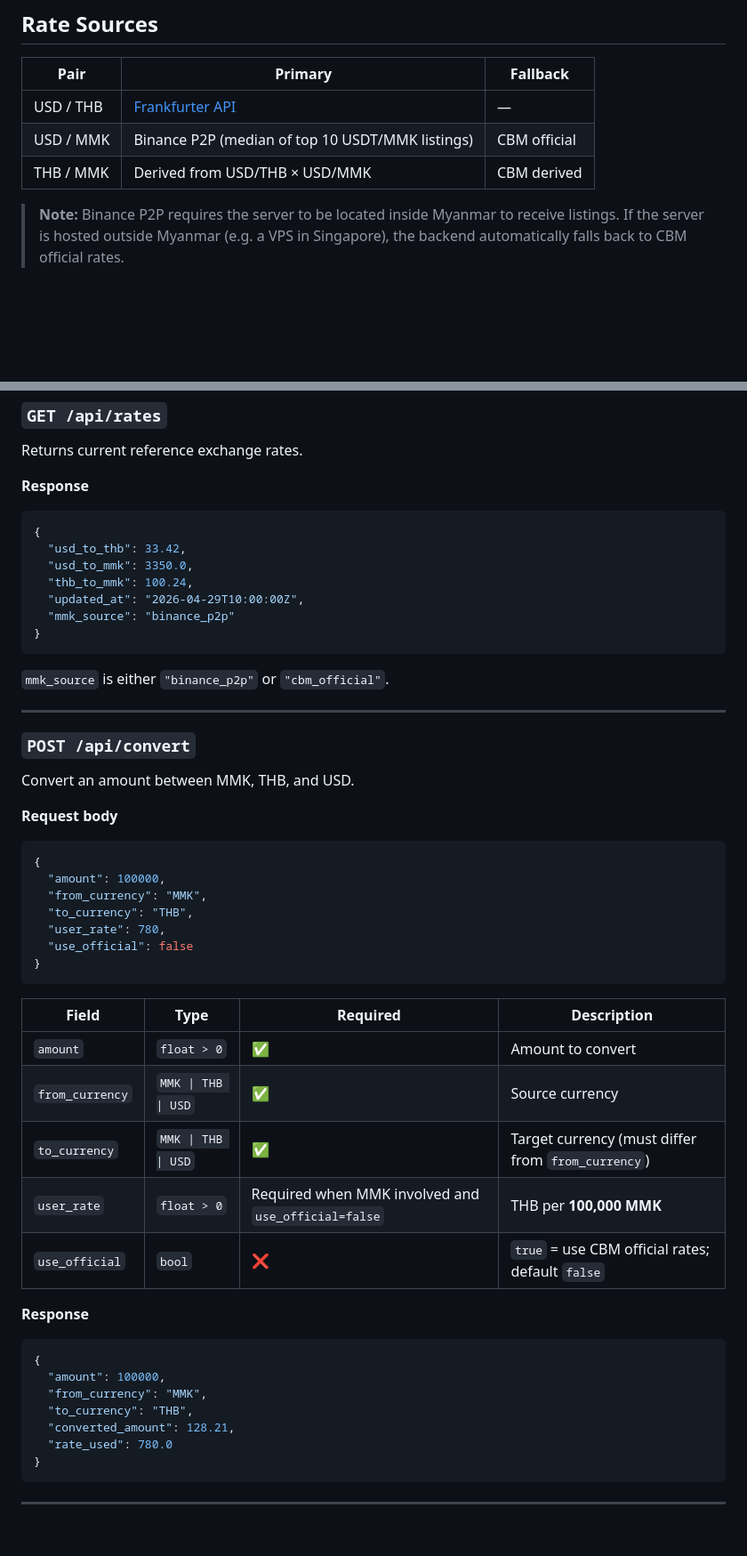
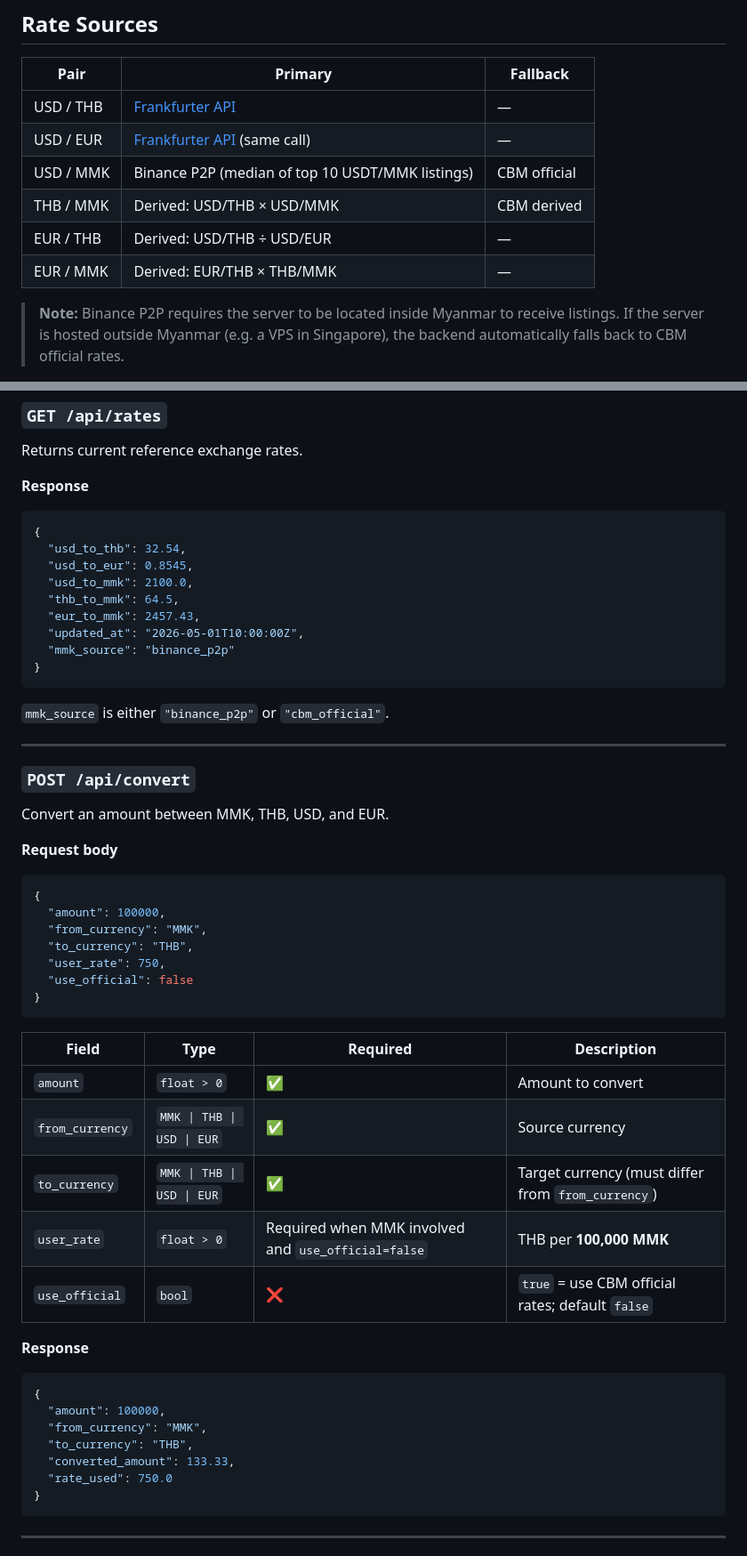
Before and after one commit to HeinHtetNyan/RateBridge, a Markdown page: README.md, 2 parts joined by grey strips. Shown at 89% size. GitHub-like rendering; blank space fills up the shorter version.

````diff
--- a/README.md
+++ b/README.md
@@ -86,8 +90,11 @@ Currency_Exchange/
 | Pair | Primary | Fallback |
 |---|---|---|
 | USD / THB | [Frankfurter API](https://frankfurter.dev) | — |
+| USD / EUR | [Frankfurter API](https://frankfurter.dev) (same call) | — |
 | USD / MMK | Binance P2P (median of top 10 USDT/MMK listings) | CBM official |
-| THB / MMK | Derived from USD/THB × USD/MMK | CBM derived |
+| THB / MMK | Derived: USD/THB × USD/MMK | CBM derived |
+| EUR / THB | Derived: USD/THB ÷ USD/EUR | — |
+| EUR / MMK | Derived: EUR/THB × THB/MMK | — |
 
 > **Note:** Binance P2P requires the server to be located inside Myanmar to receive listings. If the server is hosted outside Myanmar (e.g. a VPS in Singapore), the backend automatically falls back to CBM official rates.
 
@@ -171,10 +178,12 @@ Returns current reference exchange rates.
 **Response**
 ```json
 {
-  "usd_to_thb": 33.42,
-  "usd_to_mmk": 3350.0,
-  "thb_to_mmk": 100.24,
-  "updated_at": "2026-04-29T10:00:00Z",
+  "usd_to_thb": 32.54,
+  "usd_to_eur": 0.8545,
+  "usd_to_mmk": 2100.0,
+  "thb_to_mmk": 64.5,
+  "eur_to_mmk": 2457.43,
+  "updated_at": "2026-05-01T10:00:00Z",
   "mmk_source": "binance_p2p"
 }
 ```
@@ -185,7 +194,7 @@ Returns current reference exchange rates.
 
 ### `POST /api/convert`
 
-Convert an amount between MMK, THB, and USD.
+Convert an amount between MMK, THB, USD, and EUR.
 
 **Request body**
 ```json
@@ -193,7 +202,7 @@ Convert an amount between MMK, THB, and USD.
   "amount": 100000,
   "from_currency": "MMK",
   "to_currency": "THB",
-  "user_rate": 780,
+  "user_rate": 750,
   "use_official": false
 }
 ```
@@ -201,8 +210,8 @@ Convert an amount between MMK, THB, and USD.
 | Field | Type | Required | Description |
 |---|---|---|---|
 | `amount` | `float > 0` | ✅ | Amount to convert |
-| `from_currency` | `MMK \| THB \| USD` | ✅ | Source currency |
-| `to_currency` | `MMK \| THB \| USD` | ✅ | Target currency (must differ from `from_currency`) |
+| `from_currency` | `MMK \| THB \| USD \| EUR` | ✅ | Source currency |
+| `to_currency` | `MMK \| THB \| USD \| EUR` | ✅ | Target currency (must differ from `from_currency`) |
 | `user_rate` | `float > 0` | Required when MMK involved and `use_official=false` | THB per **100,000 MMK** |
 | `use_official` | `bool` | ❌ | `true` = use CBM official rates; default `false` |
 
@@ -212,8 +221,8 @@ Convert an amount between MMK, THB, and USD.
   "amount": 100000,
   "from_currency": "MMK",
   "to_currency": "THB",
-  "converted_amount": 128.21,
-  "rate_used": 780.0
+  "converted_amount": 133.33,
+  "rate_used": 750.0
 }
 ```
 
````
Also changed, not shown: other parts of README.md (+40 -12 lines).
